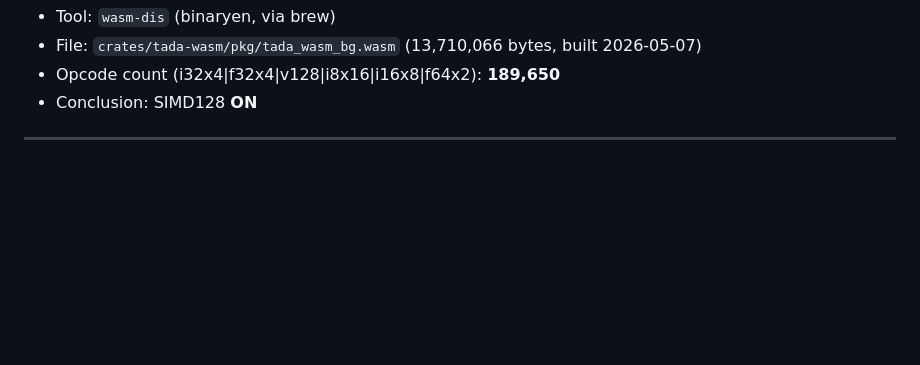
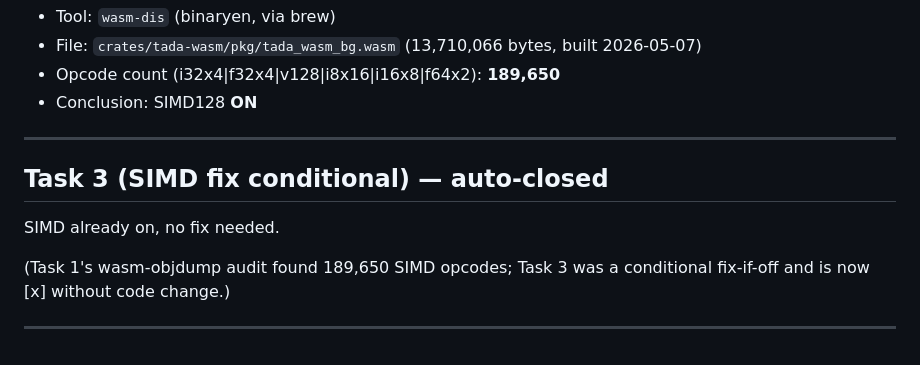
Before and after one commit to idle-intelligence/tts-web, a Markdown page: docs/tada/lab-notebook.md, the part around the change. Rendered like a GitHub page; blank space fills up the shorter version.

Commit message:
[investigate-tada-wasm-performance-and-sh] mark Task 3 [x]: SIMD already on, no fix needed

```diff
--- a/docs/tada/lab-notebook.md
+++ b/docs/tada/lab-notebook.md
@@ -1880,3 +1880,11 @@ Experiment log. Each block corresponds to an entry in results.md (same experimen
 - Conclusion: SIMD128 **ON**
 
 ---
+
+## Task 3 (SIMD fix conditional) — auto-closed
+
+SIMD already on, no fix needed.
+
+(Task 1's wasm-objdump audit found 189,650 SIMD opcodes; Task 3 was a conditional fix-if-off and is now [x] without code change.)
+
+---
```
Also changed, not shown: convergence/queues/investigate-tada-wasm-performance-and-sh.md (+1 -1 lines).
